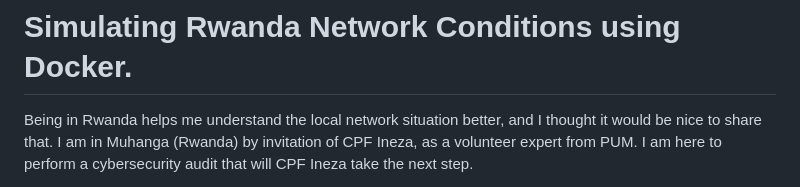
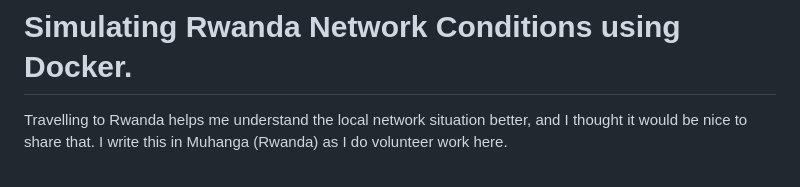
Before and after one commit to kjkoster/run_with_packet_loss, a Markdown page: readme.md, the part around one of its changes. Drawn GitHub-style.

```diff
--- a/readme.md
+++ b/readme.md
@@ -1,4 +1,4 @@
 # Simulating Rwanda Network Conditions using Docker.
 
-Being in Rwanda helps me understand the local network situation better, and I thought it would be nice to share that. I am in Muhanga (Rwanda) by invitation of CPF Ineza, as a volunteer expert from PUM. I am here to perform a cybersecurity audit that will CPF Ineza take the next step.
+Travelling to Rwanda helps me understand the local network situation better, and I thought it would be nice to share that. I write this in Muhanga (Rwanda) as I do volunteer work here.
 
```
Also changed, not shown: other parts of readme.md (+1 -1 lines).
